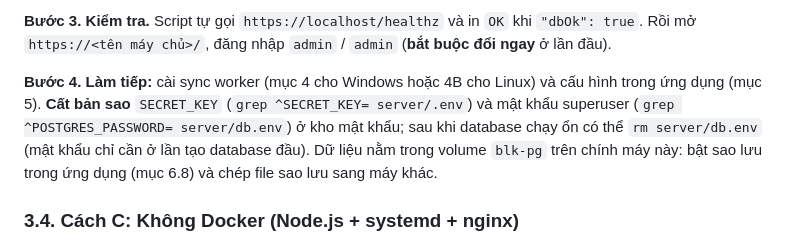
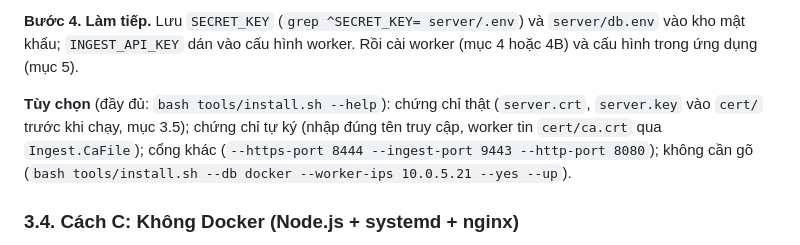
Before and after one commit to vietcf/bitlocker-ad-sync, a Markdown page: README.md, the part around one of its changes. GitHub-like rendering.

Commit message:
docs: shorter install steps for deployment options A and B
Co-Authored-By: Claude Sonnet 5.5 <noreply@anthropic.com>

```diff
--- a/README.md
+++ b/README.md
@@ -195,7 +189,7 @@ Script hỏi: IP máy chạy worker, máy chủ AD (để trống nếu chỉ d
 
-**Bước 3. Kiểm tra.** Script tự gọi `https://localhost/healthz` và in `OK` khi `"dbOk": true`. Rồi mở `https://<tên máy chủ>/`, đăng nhập `admin` / `admin` (**bắt buộc đổi ngay** ở lần đầu).
+**Bước 4. Làm tiếp.** Lưu `SECRET_KEY` (`grep ^SECRET_KEY= server/.env`) và `server/db.env` vào kho mật khẩu; `INGEST_API_KEY` dán vào cấu hình worker. Rồi cài worker (mục 4 hoặc 4B) và cấu hình trong ứng dụng (mục 5).
 
-**Bước 4. Làm tiếp:** cài sync worker (mục 4 cho Windows hoặc 4B cho Linux) và cấu hình trong ứng dụng (mục 5). **Cất bản sao** `SECRET_KEY` (`grep ^SECRET_KEY= server/.env`) và mật khẩu superuser (`grep ^POSTGRES_PASSWORD= server/db.env`) ở kho mật khẩu; sau khi database chạy ổn có thể `rm server/db.env` (mật khẩu chỉ cần ở lần tạo database đầu). Dữ liệu nằm trong volume `blk-pg` trên chính máy này: bật sao lưu trong ứng dụng (mục 6.8) và chép file sao lưu sang máy khác.
+**Tùy chọn** (đầy đủ: `bash tools/install.sh --help`): chứng chỉ thật (`server.crt`, `server.key` vào `cert/` trước khi chạy, mục 3.5); chứng chỉ tự ký (nhập đúng tên truy cập, worker tin `cert/ca.crt` qua `Ingest.CaFile`); cổng khác (`--https-port 8444 --ingest-port 9443 --http-port 8080`); không cần gõ (`bash tools/install.sh --db docker --worker-ips 10.0.5.21 --yes --up`).
 
 ### 3.4. Cách C: Không Docker (Node.js + systemd + nginx)
 
```
Also changed, not shown: other parts of README.md (+11 -17 lines).
